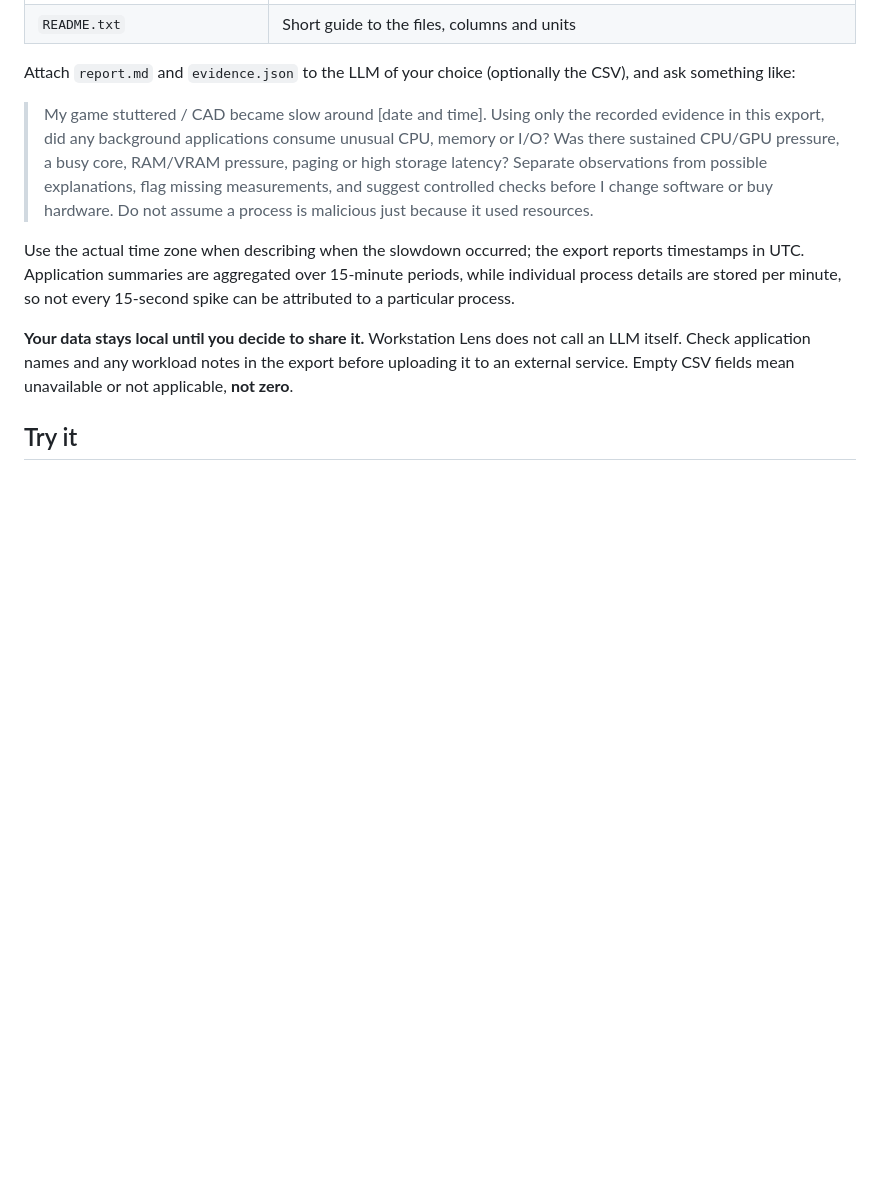
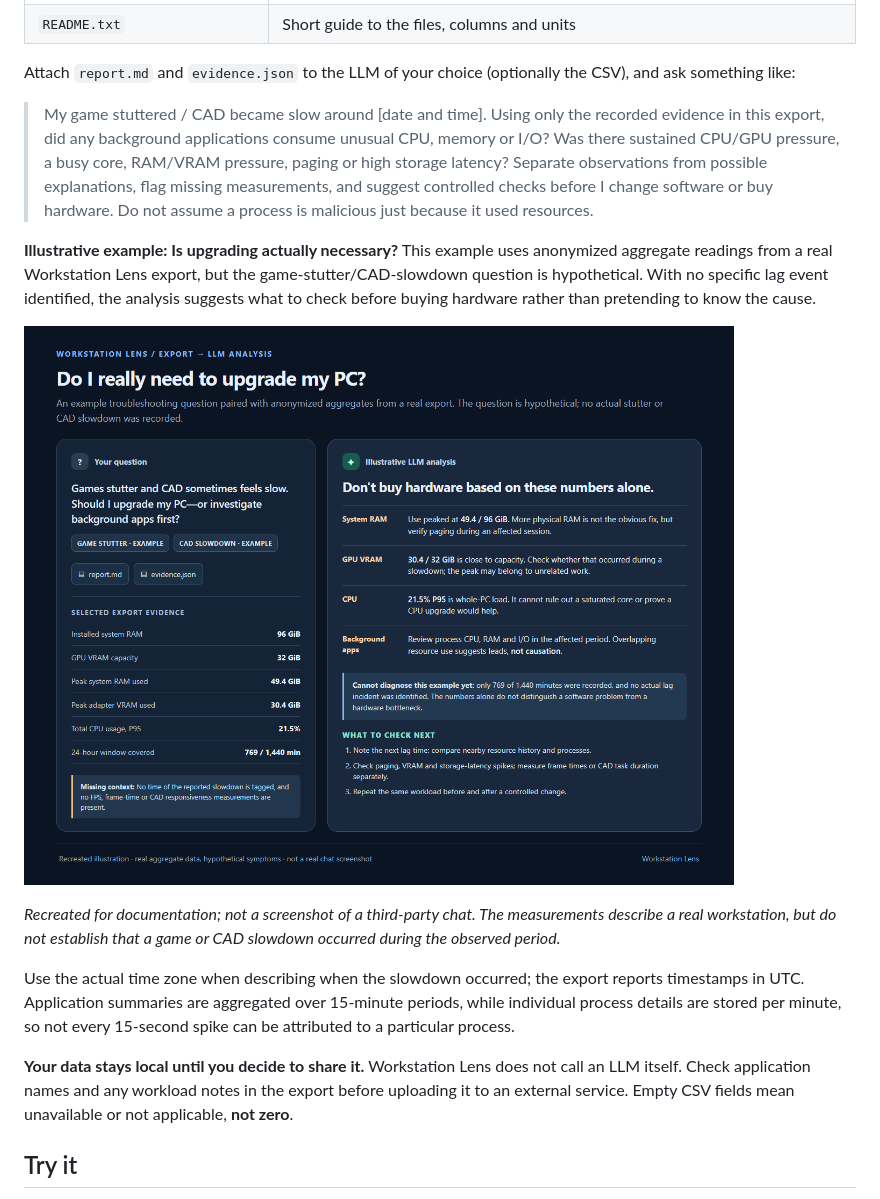
Before and after one commit to clemarstudio/WorkstationLens, a Markdown page: README.md, the part around the change. Drawn GitHub-style; pictures changed too: docs/screenshots/upgrade-analysis-example.png (added); blank space fills up the shorter version.

Commit message:
Add illustrated PC upgrade investigation example

```diff
--- a/README.md
+++ b/README.md
@@ -54,6 +54,12 @@ Attach `report.md` and `evidence.json` to the LLM of your choice (optionally the
 
 > My game stuttered / CAD became slow around [date and time]. Using only the recorded evidence in this export, did any background applications consume unusual CPU, memory or I/O? Was there sustained CPU/GPU pressure, a busy core, RAM/VRAM pressure, paging or high storage latency? Separate observations from possible explanations, flag missing measurements, and suggest controlled checks before I change software or buy hardware. Do not assume a process is malicious just because it used resources.
 
+**Illustrative example: Is upgrading actually necessary?** This example uses anonymized aggregate readings from a real Workstation Lens export, but the game-stutter/CAD-slowdown question is hypothetical. With no specific lag event identified, the analysis suggests what to check before buying hardware rather than pretending to know the cause.
+
+![Illustrative LLM analysis asking whether a slow gaming or CAD PC needs a hardware upgrade](docs/screenshots/upgrade-analysis-example.png)
+
+*Recreated for documentation; not a screenshot of a third-party chat. The measurements describe a real workstation, but do not establish that a game or CAD slowdown occurred during the observed period.*
+
 Use the actual time zone when describing when the slowdown occurred; the export reports timestamps in UTC. Application summaries are aggregated over 15-minute periods, while individual process details are stored per minute, so not every 15-second spike can be attributed to a particular process.
 
 **Your data stays local until you decide to share it.** Workstation Lens does not call an LLM itself. Check application names and any workload notes in the export before uploading it to an external service. Empty CSV fields mean unavailable or not applicable, **not zero**.
```
